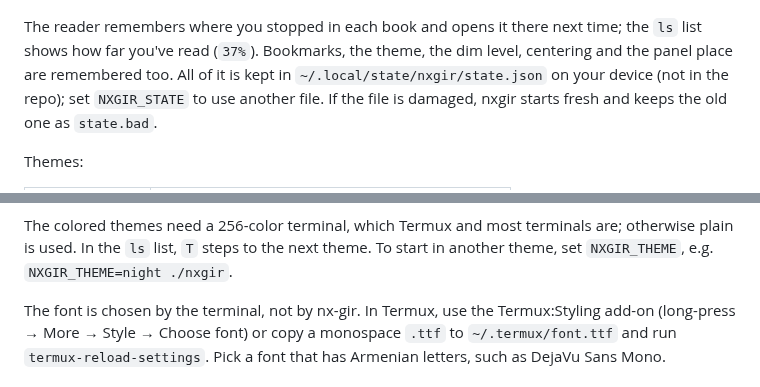
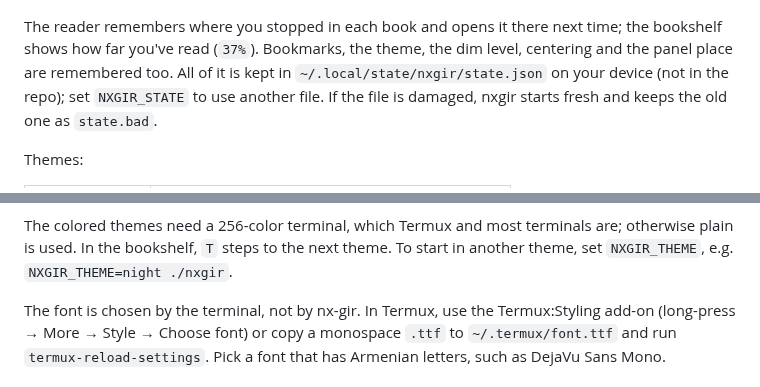
Before and after one commit to serjhnn/nx-gir, a Markdown page: README.md, 2 parts joined by grey strips. GitHub-like rendering.

```diff
--- a/README.md
+++ b/README.md
@@ -128,7 +130,7 @@ rotated. Matching ignores case and the marks
 </p>
 
 The reader remembers where you stopped in each book and
-opens it there next time; the `ls` list shows how far
+opens it there next time; the bookshelf shows how far
 you've read (`37%`). Bookmarks, the theme, the dim level,
 centering and the panel place are remembered too. All of
 it is kept in `~/.local/state/nxgir/state.json` on your
@@ -156,7 +158,7 @@ Themes:
 
 The colored themes need a 256-color terminal, which
 Termux and most terminals are; otherwise plain is used.
-In the `ls` list, `T` steps to the next theme. To start
+In the bookshelf, `T` steps to the next theme. To start
 in another theme, set `NXGIR_THEME`, e.g.
 `NXGIR_THEME=night ./nxgir`.
 
```
Also changed, not shown: other parts of README.md (+9 -7 lines), CLAUDE.md (+1 -1 lines), docs/screen-list.png, 3 other files.
